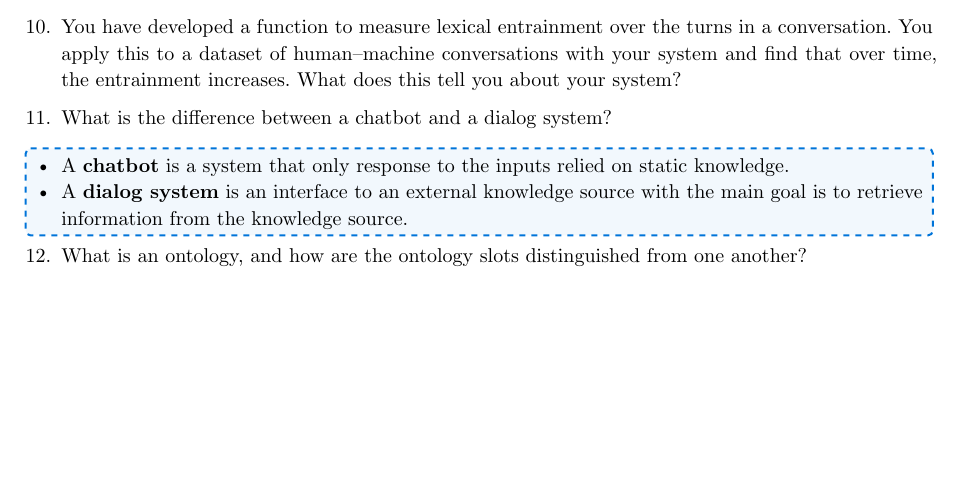
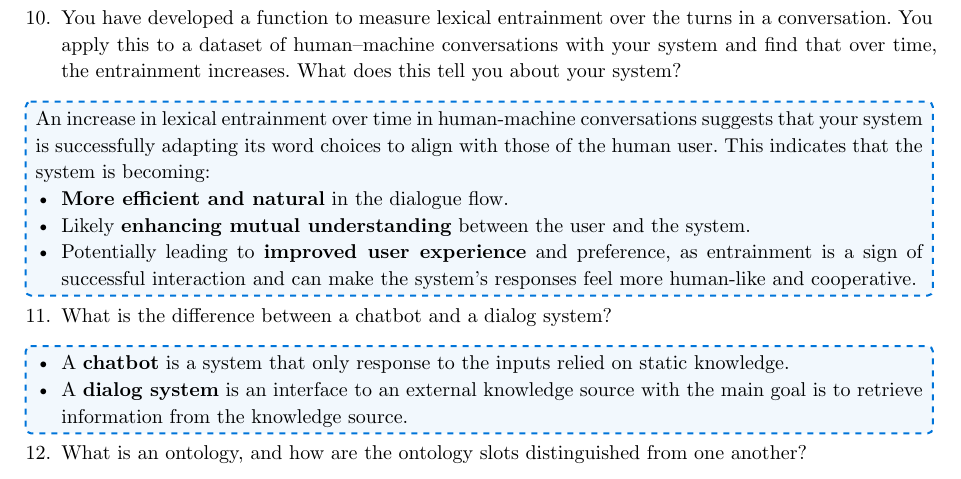
Before and after one commit to The-Doraemonians/Brocc_Li, a Typst document (exam/exam_prep.typ): part of page 3 of 16 before the commit and part of page 3 of 17 after it, cut so that both start at the same text, the shorter picture padded with empty space. Compiled offline with Typst 0.15.

Commit message:
[10]:update

```diff
--- a/exam/exam_prep.typ
+++ b/exam/exam_prep.typ
@@ -146,7 +146,13 @@
       - *Prosodic entrainment*: matching speech rate, tone, and rhythm.
   ]
   10. You have developed a function to measure lexical entrainment over the turns in a conversation. You apply this to a dataset of human–machine conversations with your system and find that over time, the entrainment increases. What does this tell you about your system?
-
+  #answer-box[
+  An increase in lexical entrainment over time in human-machine conversations suggests that your system is successfully adapting its word choices to align with those of the human user.
+  This indicates that the system is becoming:
+  - *More efficient and natural* in the dialogue flow.
+  - Likely *enhancing mutual understanding* between the user and the system.
+  - Potentially leading to *improved user experience* and preference, as entrainment is a sign of successful interaction and can make the system's responses feel more human-like and cooperative.
+  ]
   11. What is the difference between a chatbot and a dialog system?
   #answer-box[
     - A *chatbot* is a system that only response to the inputs relied on static knowledge.
```
